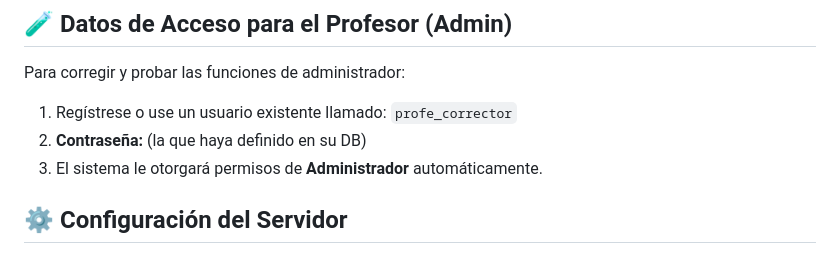
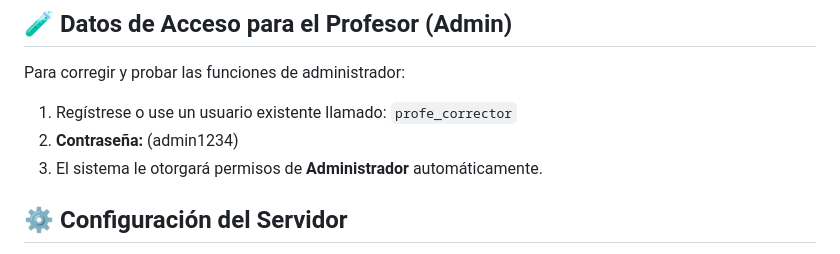
Before and after one commit to desireekonectia-coder/campus, a Markdown page: README.md, the part around the change. GitHub-like rendering.

Commit message:
Usuario de prueba

```diff
--- a/README.md
+++ b/README.md
@@ -13,7 +13,7 @@ Este proyecto está desplegado en Railway y gestiona un sistema académico compl
 ## 🧪 Datos de Acceso para el Profesor (Admin)
 Para corregir y probar las funciones de administrador:
 1. Regístrese o use un usuario existente llamado: `profe_corrector`
-2. **Contraseña:** (la que haya definido en su DB)
+2. **Contraseña:** (admin1234)
 3. El sistema le otorgará permisos de **Administrador** automáticamente.
 
 ## ⚙️ Configuración del Servidor
```
